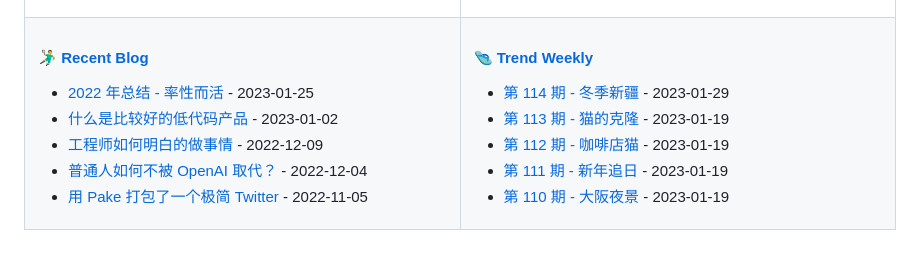
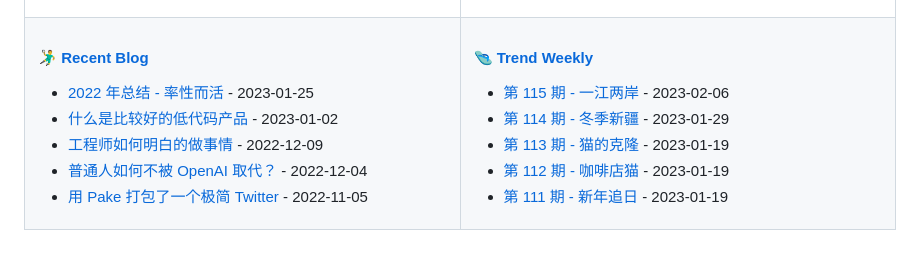
Before and after one commit to tw93/tw93, a Markdown page: README.md, the part around the change. Rendered like a GitHub page.

Commit message:
Updated content

```diff
--- a/README.md
+++ b/README.md
@@ -47,11 +47,11 @@
 
 <!-- weekly starts -->
 
+* [第 115 期 - 一江两岸](https://weekly.tw93.fun/posts/115-一江两岸) - 2023-02-06
 * [第 114 期 - 冬季新疆](https://weekly.tw93.fun/posts/114-冬季新疆) - 2023-01-29
 * [第 113 期 - 猫的克隆](https://weekly.tw93.fun/posts/113-猫的克隆) - 2023-01-19
 * [第 112 期 - 咖啡店猫](https://weekly.tw93.fun/posts/112-咖啡店猫) - 2023-01-19
 * [第 111 期 - 新年追日](https://weekly.tw93.fun/posts/111-新年追日) - 2023-01-19
-* [第 110 期 - 大阪夜景](https://weekly.tw93.fun/posts/110-大阪夜景) - 2023-01-19
 
 <!-- weekly ends -->
 
```
